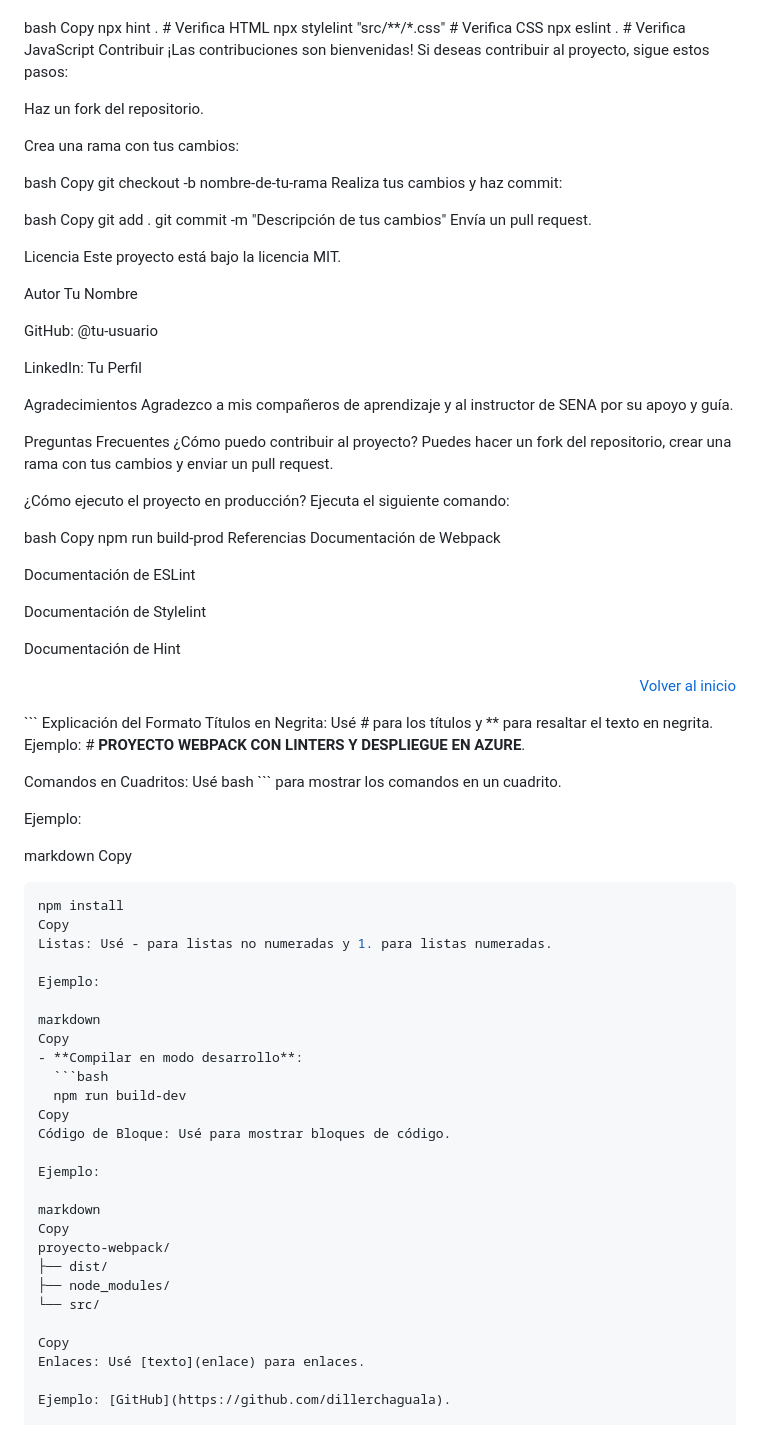
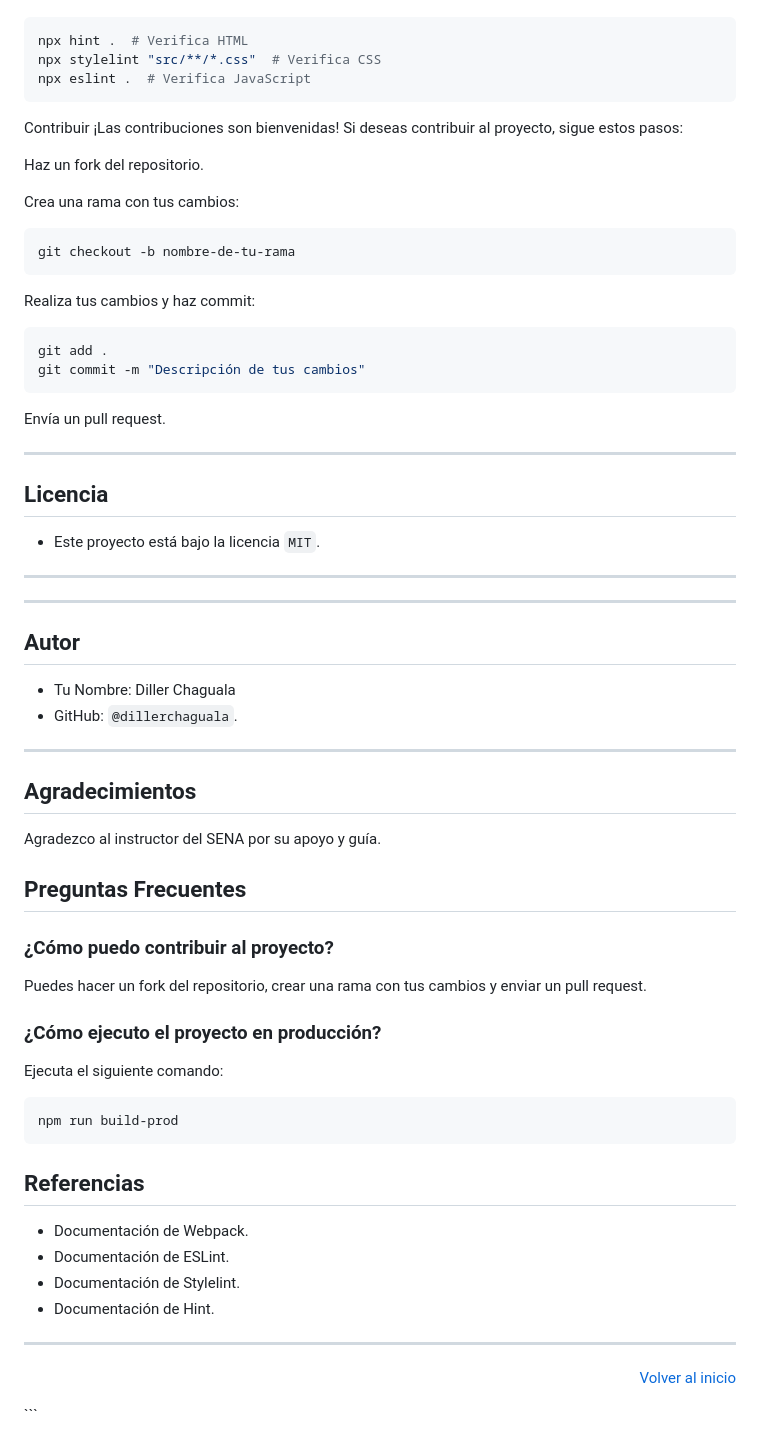
Before and after one commit to dillerchaguala/PROYECTO-WEBPACK-LINTERS, a Markdown page: README.md, the part around the change printed below. GitHub-like rendering.

Commit message:
configuracion del readme.md

````diff
--- a/README.md
+++ b/README.md
@@ -122,10 +110,11 @@ npm start
 Ejecutar linters:
 
-bash
-Copy
+```bash
 npx hint .  # Verifica HTML
 npx stylelint "src/**/*.css"  # Verifica CSS
 npx eslint .  # Verifica JavaScript
+```
+
 Contribuir
 ¡Las contribuciones son bienvenidas! Si deseas contribuir al proyecto, sigue estos pasos:
 
@@ -133,86 +122,50 @@ Haz un fork del repositorio.
 
 Crea una rama con tus cambios:
 
-bash
-Copy
+```bash
 git checkout -b nombre-de-tu-rama
+```
+
 Realiza tus cambios y haz commit:
 
-bash
-Copy
+```bash
 git add .
 git commit -m "Descripción de tus cambios"
+```
 Envía un pull request.
 
-Licencia
-Este proyecto está bajo la licencia MIT.
+---
 
-Autor
-Tu Nombre
+## **Licencia**
+- Este proyecto está bajo la licencia `MIT`.
+---
 
-GitHub: @tu-usuario
+---
 
-LinkedIn: Tu Perfil
+## **Autor**
+- Tu Nombre: Diller Chaguala
+- GitHub: `@dillerchaguala`.
+---
 
-Agradecimientos
-Agradezco a mis compañeros de aprendizaje y al instructor de SENA por su apoyo y guía.
+## **Agradecimientos**
+Agradezco al instructor del SENA por su apoyo y guía.
 
-Preguntas Frecuentes
-¿Cómo puedo contribuir al proyecto?
+## **Preguntas Frecuentes**
+
+### **¿Cómo puedo contribuir al proyecto?**
 Puedes hacer un fork del repositorio, crear una rama con tus cambios y enviar un pull request.
 
-¿Cómo ejecuto el proyecto en producción?
+### **¿Cómo ejecuto el proyecto en producción?**
 Ejecuta el siguiente comando:
+```
+npm run build-prod
+```
 
-bash
-Copy
-npm run build-prod
-Referencias
-Documentación de Webpack
-
-Documentación de ESLint
-
-Documentación de Stylelint
-
-Documentación de Hint
+## **Referencias**
+- Documentación de Webpack.
+- Documentación de ESLint.
+- Documentación de Stylelint.
+- Documentación de Hint.
+---
 
 <p align="right"><a href="#readme-top">Volver al inicio</a></p> ```
-Explicación del Formato
-Títulos en Negrita: Usé # para los títulos y ** para resaltar el texto en negrita.
-
-Ejemplo: # **PROYECTO WEBPACK CON LINTERS Y DESPLIEGUE EN AZURE**.
-
-Comandos en Cuadritos: Usé bash ``` para mostrar los comandos en un cuadrito.
-
-Ejemplo:
-
-markdown
-Copy
-```bash
-npm install
-Copy
-Listas: Usé - para listas no numeradas y 1. para listas numeradas.
-
-Ejemplo:
-
-markdown
-Copy
-- **Compilar en modo desarrollo**:
-  ```bash
-  npm run build-dev
-Copy
-Código de Bloque: Usé para mostrar bloques de código.
-
-Ejemplo:
-
-markdown
-Copy
-proyecto-webpack/
-├── dist/
-├── node_modules/
-└── src/
-
-Copy
-Enlaces: Usé [texto](enlace) para enlaces.
-
-Ejemplo: [GitHub](https://github.com/dillerchaguala).
````
Also changed, not shown: other parts of README.md (+43 -55 lines).
